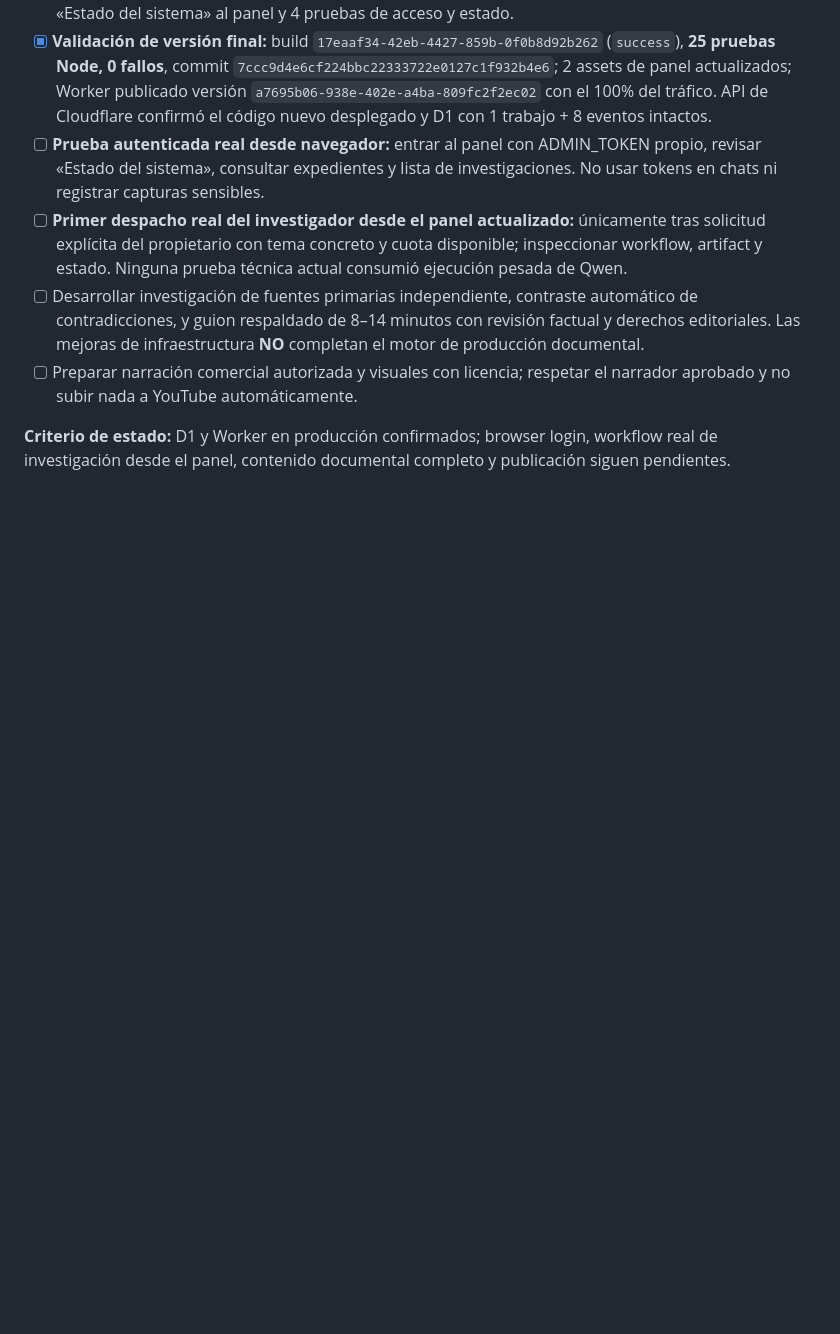
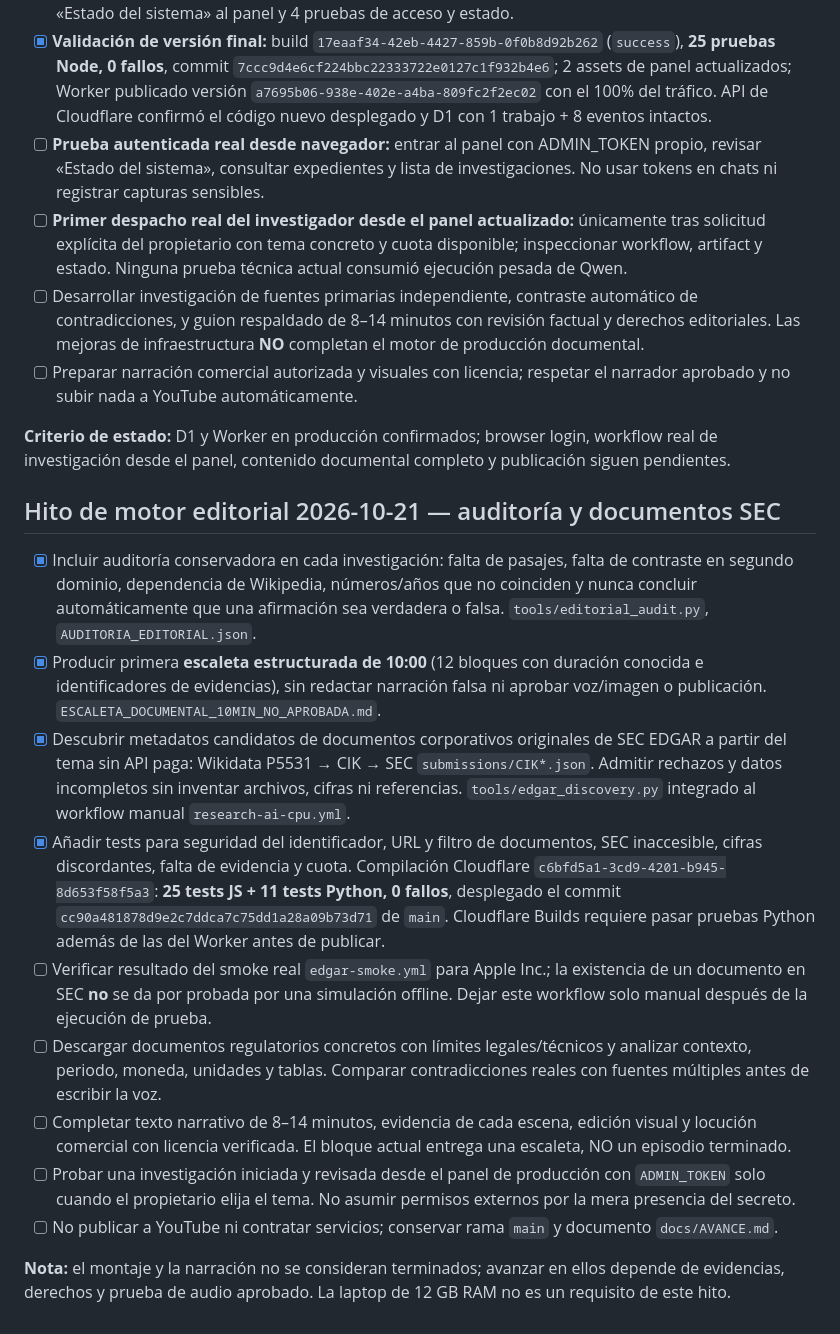
Before and after one commit to eler30mr-star/FactordeGigantes, a Markdown page: docs/PLAN_PROYECTO.md, the part around the change. Rendered like a GitHub page; blank space fills up the shorter version.

Commit message:
docs: actualizar plan hacia guion 10 min, auditoría y fuentes regulatorias

```diff
--- a/docs/PLAN_PROYECTO.md
+++ b/docs/PLAN_PROYECTO.md
@@ -302,3 +302,17 @@ La nueva fase 2 tiene un motor experimental de consulta y redacción IA **ejecut
 - [ ] Preparar narración comercial autorizada y visuales con licencia; respetar el narrador aprobado y no subir nada a YouTube automáticamente.
 
 **Criterio de estado:** D1 y Worker en producción confirmados; browser login, workflow real de investigación desde el panel, contenido documental completo y publicación siguen pendientes.
+
+## Hito de motor editorial 2026-10-21 — auditoría y documentos SEC
+
+- [x] Incluir auditoría conservadora en cada investigación: falta de pasajes, falta de contraste en segundo dominio, dependencia de Wikipedia, números/años que no coinciden y nunca concluir automáticamente que una afirmación sea verdadera o falsa. `tools/editorial_audit.py`, `AUDITORIA_EDITORIAL.json`.
+- [x] Producir primera **escaleta estructurada de 10:00** (12 bloques con duración conocida e identificadores de evidencias), sin redactar narración falsa ni aprobar voz/imagen o publicación. `ESCALETA_DOCUMENTAL_10MIN_NO_APROBADA.md`.
+- [x] Descubrir metadatos candidatos de documentos corporativos originales de SEC EDGAR a partir del tema sin API paga: Wikidata P5531 → CIK → SEC `submissions/CIK*.json`. Admitir rechazos y datos incompletos sin inventar archivos, cifras ni referencias. `tools/edgar_discovery.py` integrado al workflow manual `research-ai-cpu.yml`.
+- [x] Añadir tests para seguridad del identificador, URL y filtro de documentos, SEC inaccesible, cifras discordantes, falta de evidencia y cuota. Compilación Cloudflare `c6bfd5a1-3cd9-4201-b945-8d653f58f5a3`: **25 tests JS + 11 tests Python, 0 fallos**, desplegado el commit `cc90a481878d9e2c7ddca7c75dd1a28a09b73d71` de `main`. Cloudflare Builds requiere pasar pruebas Python además de las del Worker antes de publicar.
+- [ ] Verificar resultado del smoke real `edgar-smoke.yml` para Apple Inc.; la existencia de un documento en SEC **no** se da por probada por una simulación offline. Dejar este workflow solo manual después de la ejecución de prueba.
+- [ ] Descargar documentos regulatorios concretos con límites legales/técnicos y analizar contexto, periodo, moneda, unidades y tablas. Comparar contradicciones reales con fuentes múltiples antes de escribir la voz.
+- [ ] Completar texto narrativo de 8–14 minutos, evidencia de cada escena, edición visual y locución comercial con licencia verificada. El bloque actual entrega una escaleta, NO un episodio terminado.
+- [ ] Probar una investigación iniciada y revisada desde el panel de producción con `ADMIN_TOKEN` solo cuando el propietario elija el tema. No asumir permisos externos por la mera presencia del secreto.
+- [ ] No publicar a YouTube ni contratar servicios; conservar rama `main` y documento `docs/AVANCE.md`.
+
+**Nota:** el montaje y la narración no se consideran terminados; avanzar en ellos depende de evidencias, derechos y prueba de audio aprobado. La laptop de 12 GB RAM no es un requisito de este hito.
```
